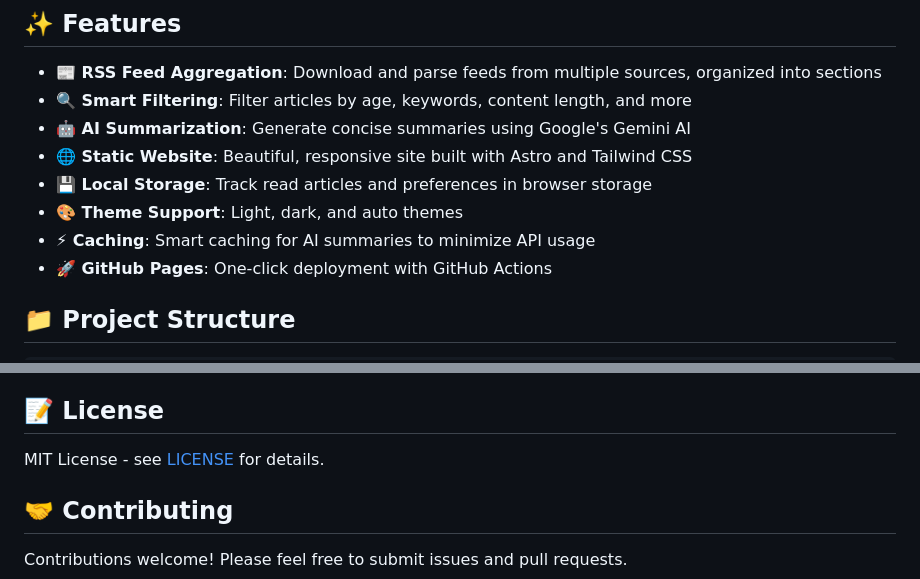
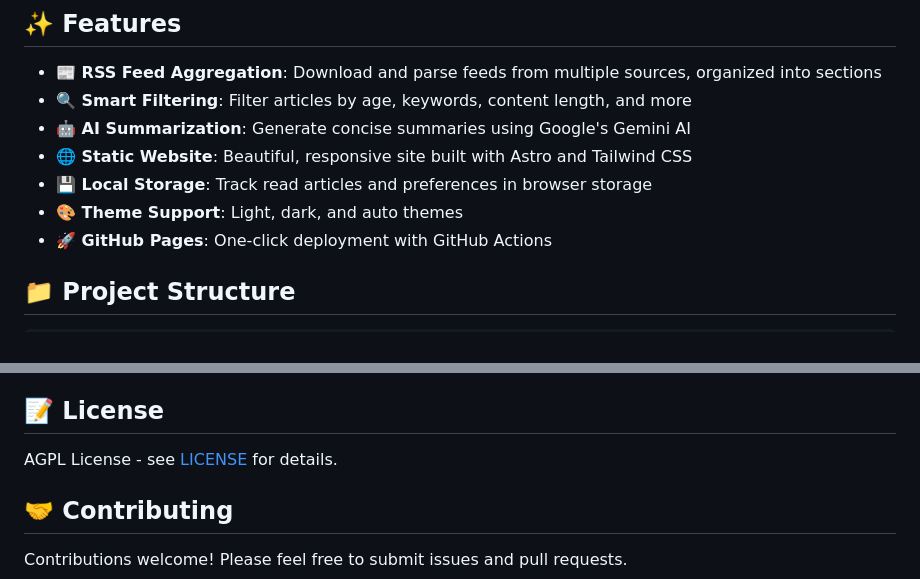
Before and after one commit to numynox/noctua, a Markdown page: README.md, 2 parts joined by grey strips. GitHub-like rendering.

```diff
--- a/README.md
+++ b/README.md
@@ -12,7 +12,6 @@ Noctua is an open-source project that downloads RSS feeds, filters articles base
 - **🌐 Static Website**: Beautiful, responsive site built with Astro and Tailwind CSS
 - **💾 Local Storage**: Track read articles and preferences in browser storage
 - **🎨 Theme Support**: Light, dark, and auto themes
-- **⚡ Caching**: Smart caching for AI summaries to minimize API usage
 - **🚀 GitHub Pages**: One-click deployment with GitHub Actions
 
 ## 📁 Project Structure
@@ -238,7 +229,7 @@ All preferences are stored in browser localStorage - each user maintains their o
 
 ## 📝 License
 
-MIT License - see [LICENSE](LICENSE) for details.
+AGPL License - see [LICENSE](LICENSE) for details.
 
 ## 🤝 Contributing
 
```
Also changed, not shown: other parts of README.md (+15 -23 lines).
